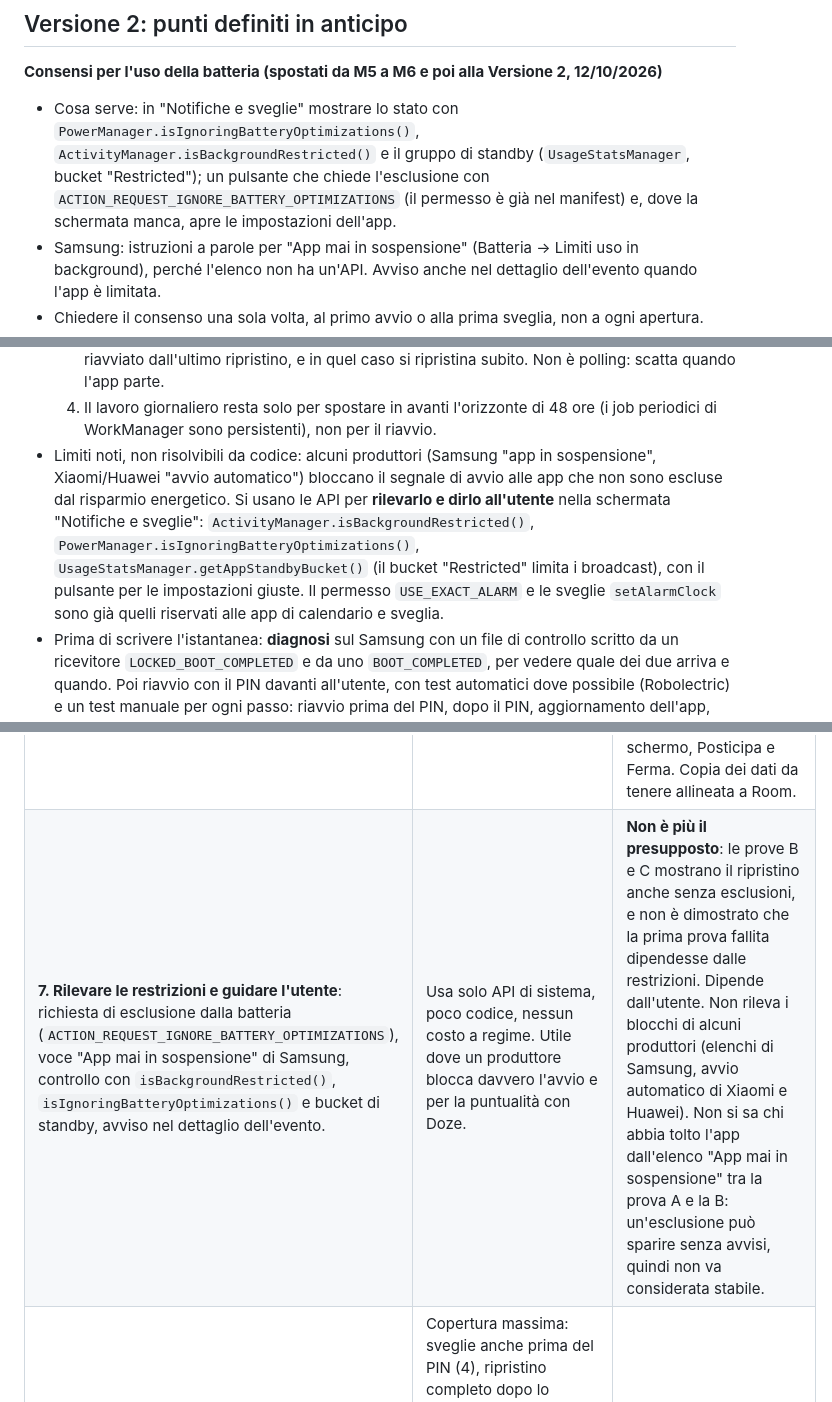
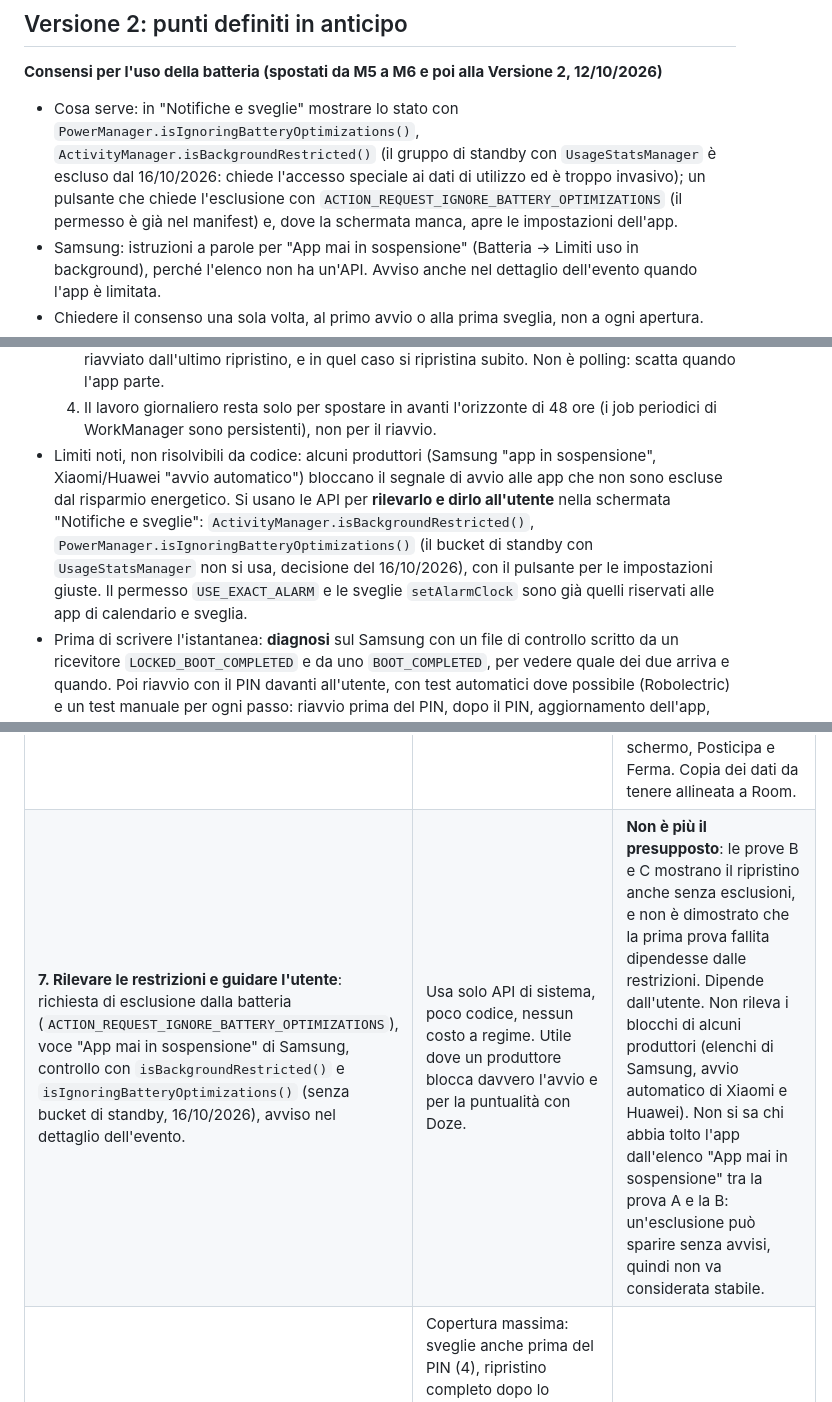
Before and after one commit to giansalvo/GGCalendarMobile, a Markdown page: app_planning/plan.md, 3 parts joined by grey strips. GitHub-like rendering.

Commit message:
Plan: the standby bucket and UsageStatsManager are out of the battery controls
Co-Authored-By: Claude Sonnet 5.5 <noreply@anthropic.com>

```diff
--- a/app_planning/plan.md
+++ b/app_planning/plan.md
@@ -215,7 +215,7 @@ I test xUnit (`tests/GGCalendar.Core.Tests`) vengono tradotti in JUnit con gli s
 
 ## Versione 2: punti definiti in anticipo
 **Consensi per l'uso della batteria (spostati da M5 a M6 e poi alla Versione 2, 12/10/2026)**
-- Cosa serve: in "Notifiche e sveglie" mostrare lo stato con `PowerManager.isIgnoringBatteryOptimizations()`, `ActivityManager.isBackgroundRestricted()` e il gruppo di standby (`UsageStatsManager`, bucket "Restricted"); un pulsante che chiede l'esclusione con `ACTION_REQUEST_IGNORE_BATTERY_OPTIMIZATIONS` (il permesso è già nel manifest) e, dove la schermata manca, apre le impostazioni dell'app.
+- Cosa serve: in "Notifiche e sveglie" mostrare lo stato con `PowerManager.isIgnoringBatteryOptimizations()`, `ActivityManager.isBackgroundRestricted()` (il gruppo di standby con `UsageStatsManager` è escluso dal 16/10/2026: chiede l'accesso speciale ai dati di utilizzo ed è troppo invasivo); un pulsante che chiede l'esclusione con `ACTION_REQUEST_IGNORE_BATTERY_OPTIMIZATIONS` (il permesso è già nel manifest) e, dove la schermata manca, apre le impostazioni dell'app.
 - Samsung: istruzioni a parole per "App mai in sospensione" (Batteria → Limiti uso in background), perché l'elenco non ha un'API. Avviso anche nel dettaglio dell'evento quando l'app è limitata.
 - Chiedere il consenso una sola volta, al primo avvio o alla prima sveglia, non a ogni apertura.
 - Nota dalle prove: sul Samsung il ripristino funziona anche senza esclusioni (prove B e C di M4): è una guida per gli altri telefoni, non un requisito.
@@ -467,7 +467,7 @@ Stato del PC (verificato l'11/10/2026): Git c'è; mancano Android Studio, Androi
   2. `BOOT_COMPLETED` (dopo lo sblocco), `MY_PACKAGE_REPLACED`, `TIME_SET` e `TIMEZONE_CHANGED` (già presenti): ripristino completo da Room con recupero dei promemoria persi nelle ultime 24 ore (evento non finito).
   3. Avvio del processo per qualunque motivo (apertura dell'app, un tocco su una notifica, un sync): il contatore di avvio di Android (`Settings.Global.BOOT_COUNT`) dice se il telefono si è riavviato dall'ultimo ripristino, e in quel caso si ripristina subito. Non è polling: scatta quando l'app parte.
   4. Il lavoro giornaliero resta solo per spostare in avanti l'orizzonte di 48 ore (i job periodici di WorkManager sono persistenti), non per il riavvio.
-- Limiti noti, non risolvibili da codice: alcuni produttori (Samsung "app in sospensione", Xiaomi/Huawei "avvio automatico") bloccano il segnale di avvio alle app che non sono escluse dal risparmio energetico. Si usano le API per **rilevarlo e dirlo all'utente** nella schermata "Notifiche e sveglie": `ActivityManager.isBackgroundRestricted()`, `PowerManager.isIgnoringBatteryOptimizations()`, `UsageStatsManager.getAppStandbyBucket()` (il bucket "Restricted" limita i broadcast), con il pulsante per le impostazioni giuste. Il permesso `USE_EXACT_ALARM` e le sveglie `setAlarmClock` sono già quelli riservati alle app di calendario e sveglia.
+- Limiti noti, non risolvibili da codice: alcuni produttori (Samsung "app in sospensione", Xiaomi/Huawei "avvio automatico") bloccano il segnale di avvio alle app che non sono escluse dal risparmio energetico. Si usano le API per **rilevarlo e dirlo all'utente** nella schermata "Notifiche e sveglie": `ActivityManager.isBackgroundRestricted()`, `PowerManager.isIgnoringBatteryOptimizations()` (il bucket di standby con `UsageStatsManager` non si usa, decisione del 16/10/2026), con il pulsante per le impostazioni giuste. Il permesso `USE_EXACT_ALARM` e le sveglie `setAlarmClock` sono già quelli riservati alle app di calendario e sveglia.
 - Prima di scrivere l'istantanea: **diagnosi** sul Samsung con un file di controllo scritto da un ricevitore `LOCKED_BOOT_COMPLETED` e da uno `BOOT_COMPLETED`, per vedere quale dei due arriva e quando. Poi riavvio con il PIN davanti all'utente, con test automatici dove possibile (Robolectric) e un test manuale per ogni passo: riavvio prima del PIN, dopo il PIN, aggiornamento dell'app, cambio di ora.
 - Analisi pro e contro delle soluzioni, aggiornata con i risultati degli esperimenti dell'11/10/2026 sul Samsung (Android 16). Le soluzioni 3 (controllo ogni 15 minuti), 5 (delega all'app Orologio) e 6 (servizio sempre attivo) restano scartate.
 
@@ -476,7 +476,7 @@ Stato del PC (verificato l'11/10/2026): Git c'è; mancano Android Studio, Androi
 | **1. Ricevitori su `BOOT_COMPLETED`, `MY_PACKAGE_REPLACED`, `TIME_SET`, `TIMEZONE_CHANGED`** con ripristino completo da Room e recupero dei promemoria persi (ultime 24 ore, evento non finito). | **Provata, prova C**: dopo il PIN, senza esclusioni batteria, l'app è ripartita da sola (circa 20 secondi dopo lo sblocco), ha mostrato il promemoria scaduto a telefono spento e ha registrato di nuovo la sveglia. Funziona anche con le esclusioni (prova delle 21:05). Standard Android, già nel codice, nessun costo di batteria. Gestisce aggiornamento dell'app, cambio di ora e di fuso. | Arriva solo dopo lo sblocco con il PIN: una sveglia che cade tra l'accensione e lo sblocco non suona. Una prova su quattro (20:25) non ha ripristinato nulla: causa non chiarita (controllo troppo presto o stato di sospensione di Samsung), quindi su altri telefoni può non arrivare. |
 | **2. Contatore di avvio (`Settings.Global.BOOT_COUNT`)** controllato quando il processo parte (apertura dell'app, sync, tocco su una notifica, lavoro giornaliero). | Rete di sicurezza senza polling: se il segnale di avvio non è arrivato, appena l'app parte per qualunque motivo ripristina tutto. Costo trascurabile, già nel codice, coperto da test automatici. | Non parte da solo: se nessuno apre l'app e non c'è un sync non fa nulla. Non provata isolatamente sul telefono (nelle prove il ripristino è partito dal segnale di avvio). |
 | **4. Direct boot**: ricevitore, servizio e schermata della sveglia `directBootAware`, con `LOCKED_BOOT_COMPLETED` e istantanea delle sveglie delle prossime 48 ore in memoria "device protected". **Decisione dell'utente: si fa.** | **Provata con la sonda (prove A e B)**, con e senza esclusioni batteria: `LOCKED_BOOT_COMPLETED` arriva a 27 secondi dall'accensione con il telefono bloccato, l'allarme registrato da lì con `setAlarmClock` **suona a telefono bloccato** (117 secondi) e la suoneria come allarme di sistema è riprodotta. Unica soluzione che suona prima del PIN. Metodo documentato, indipendente da Room. | Lavoro più ampio: classi leggere senza Hilt né Room per ricevitore, servizio e schermata, durata della sveglia e giornale delle azioni in memoria "device protected", riconciliazione con Room allo sblocco, rimozione della sonda, test. Scoperto con la sonda: se un componente è `directBootAware` anche `Application.onCreate` gira prima dello sblocco, e l'app andava in crash perché creava subito WorkManager e Room (corretto con iniezione `Lazy` e avvio rimandato a `ACTION_USER_UNLOCKED`). Non provati prima del PIN: schermata a tutto schermo, Posticipa e Ferma. Copia dei dati da tenere allineata a Room. |
-| **7. Rilevare le restrizioni e guidare l'utente**: richiesta di esclusione dalla batteria (`ACTION_REQUEST_IGNORE_BATTERY_OPTIMIZATIONS`), voce "App mai in sospensione" di Samsung, controllo con `isBackgroundRestricted()`, `isIgnoringBatteryOptimizations()` e bucket di standby, avviso nel dettaglio dell'evento. | Usa solo API di sistema, poco codice, nessun costo a regime. Utile dove un produttore blocca davvero l'avvio e per la puntualità con Doze. | **Non è più il presupposto**: le prove B e C mostrano il ripristino anche senza esclusioni, e non è dimostrato che la prima prova fallita dipendesse dalle restrizioni. Dipende dall'utente. Non rileva i blocchi di alcuni produttori (elenchi di Samsung, avvio automatico di Xiaomi e Huawei). Non si sa chi abbia tolto l'app dall'elenco "App mai in sospensione" tra la prova A e la B: un'esclusione può sparire senza avvisi, quindi non va considerata stabile. |
+| **7. Rilevare le restrizioni e guidare l'utente**: richiesta di esclusione dalla batteria (`ACTION_REQUEST_IGNORE_BATTERY_OPTIMIZATIONS`), voce "App mai in sospensione" di Samsung, controllo con `isBackgroundRestricted()` e `isIgnoringBatteryOptimizations()` (senza bucket di standby, 16/10/2026), avviso nel dettaglio dell'evento. | Usa solo API di sistema, poco codice, nessun costo a regime. Utile dove un produttore blocca davvero l'avvio e per la puntualità con Doze. | **Non è più il presupposto**: le prove B e C mostrano il ripristino anche senza esclusioni, e non è dimostrato che la prima prova fallita dipendesse dalle restrizioni. Dipende dall'utente. Non rileva i blocchi di alcuni produttori (elenchi di Samsung, avvio automatico di Xiaomi e Huawei). Non si sa chi abbia tolto l'app dall'elenco "App mai in sospensione" tra la prova A e la B: un'esclusione può sparire senza avvisi, quindi non va considerata stabile. |
 | **Combinazione scelta: 4 + 1 + 2 (+ 7 come guida)** | Copertura massima: sveglie anche prima del PIN (4), ripristino completo dopo lo sblocco con promemoria persi (1), rete di sicurezza quando il processo parte (2), avviso per i telefoni che bloccano l'avvio (7). Provata in tutte le parti tranne la schermata della sveglia prima del PIN. | Il lavoro maggiore è la 4. Più superficie di bug e più test. Va verificata su altri telefoni, non solo sul Samsung di prova. |
 
 - Esito: decisione A del 11/10/2026, vedi sotto. Priorità di lavoro: prima la 4 (istantanea, giornale, livello leggero), poi la guida della 7.
```
